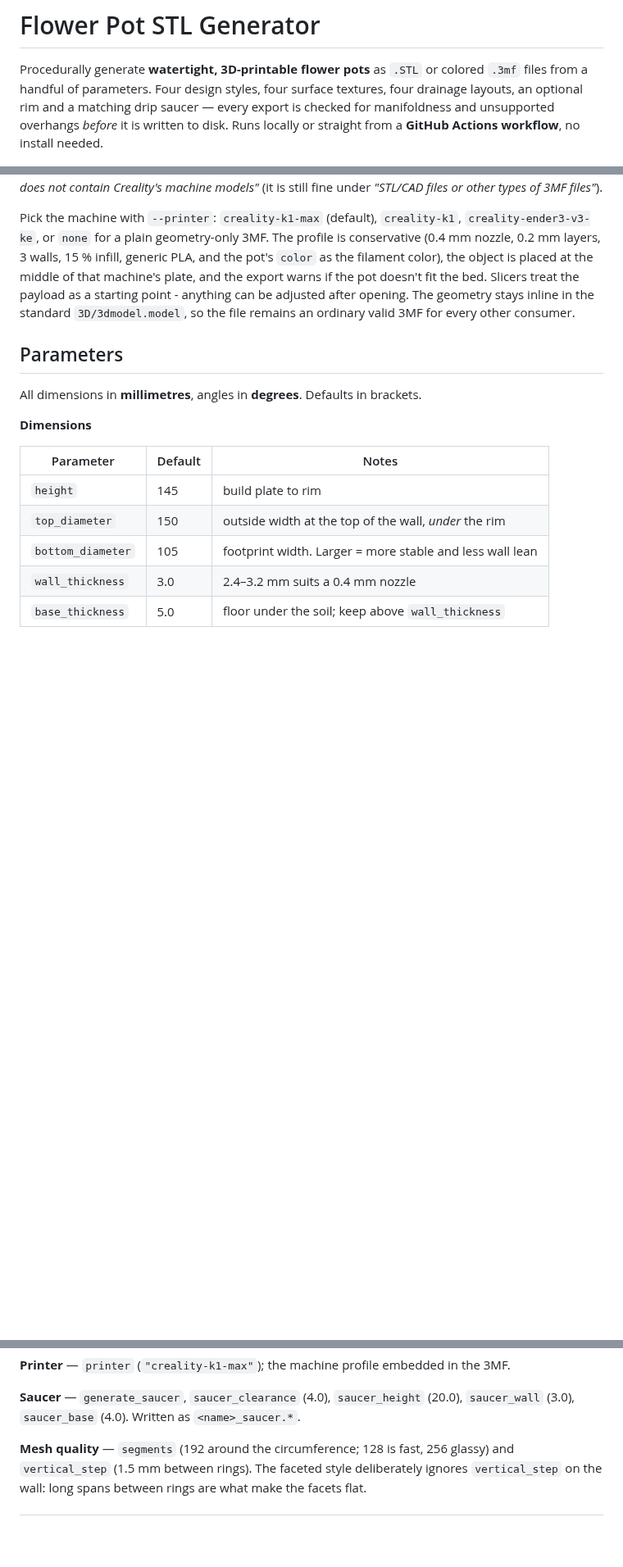
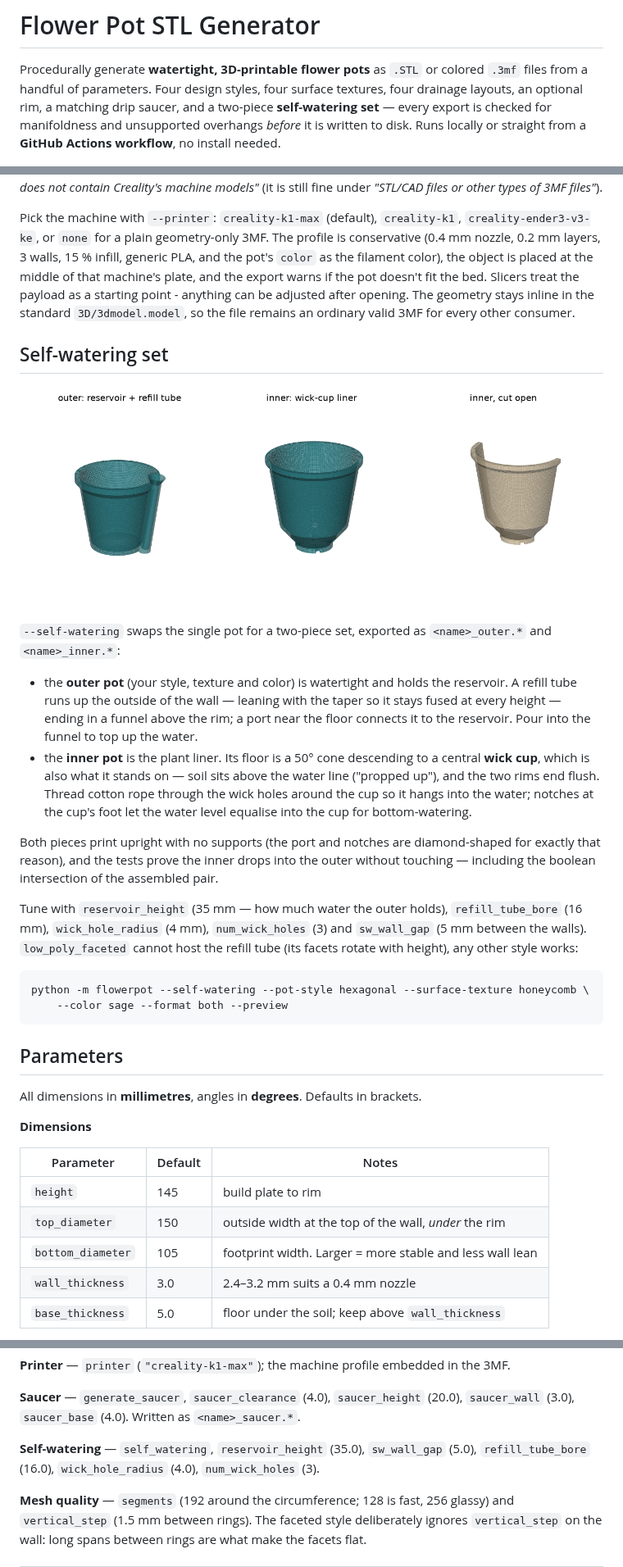
Before and after one commit to MEHDLLC/Flower-Pot-Stl-Generator, a Markdown page: README.md, 3 parts joined by grey strips. Shown at 82% size. Drawn GitHub-style; pictures changed too: docs/img/selfwatering.png (added); blank space fills up the shorter version.

````diff
--- a/README.md
+++ b/README.md
@@ -2,9 +2,10 @@
 
 Procedurally generate **watertight, 3D-printable flower pots** as `.STL` or colored
 `.3mf` files from a handful of parameters. Four design styles, four surface textures,
-four drainage layouts, an optional rim and a matching drip saucer — every export is
-checked for manifoldness and unsupported overhangs *before* it is written to disk.
-Runs locally or straight from a **GitHub Actions workflow**, no install needed.
+four drainage layouts, an optional rim, a matching drip saucer, and a two-piece
+**self-watering set** — every export is checked for manifoldness and unsupported
+overhangs *before* it is written to disk. Runs locally or straight from a
+**GitHub Actions workflow**, no install needed.
 
 ![the four pot styles](docs/img/styles.png)
 ![the surface textures](docs/img/textures.png)
@@ -143,6 +144,37 @@ the payload as a starting point - anything can be adjusted after opening. The
 geometry stays inline in the standard `3D/3dmodel.model`, so the file remains an
 ordinary valid 3MF for every other consumer.
 
+## Self-watering set
+
+![self-watering set](docs/img/selfwatering.png)
+
+`--self-watering` swaps the single pot for a two-piece set, exported as
+`<name>_outer.*` and `<name>_inner.*`:
+
+* the **outer pot** (your style, texture and color) is watertight and holds the
+  reservoir. A refill tube runs up the outside of the wall — leaning with the taper so
+  it stays fused at every height — ending in a funnel above the rim; a port near the
+  floor connects it to the reservoir. Pour into the funnel to top up the water.
+* the **inner pot** is the plant liner. Its floor is a 50° cone descending to a central
+  **wick cup**, which is also what it stands on — soil sits above the water line
+  ("propped up"), and the two rims end flush. Thread cotton rope through the wick
+  holes around the cup so it hangs into the water; notches at the cup's foot let the
+  water level equalise into the cup for bottom-watering.
+
+Both pieces print upright with no supports (the port and notches are diamond-shaped
+for exactly that reason), and the tests prove the inner drops into the outer without
+touching — including the boolean intersection of the assembled pair.
+
+Tune with `reservoir_height` (35 mm — how much water the outer holds),
+`refill_tube_bore` (16 mm), `wick_hole_radius` (4 mm), `num_wick_holes` (3) and
+`sw_wall_gap` (5 mm between the walls). `low_poly_faceted` cannot host the refill tube
+(its facets rotate with height), any other style works:
+
+```bash
+python -m flowerpot --self-watering --pot-style hexagonal --surface-texture honeycomb \
+    --color sage --format both --preview
+```
+
 ## Parameters
 
 All dimensions in **millimetres**, angles in **degrees**. Defaults in brackets.
@@ -198,6 +230,9 @@ producing a broken mesh.
 
 **Saucer** — `generate_saucer`, `saucer_clearance` (4.0), `saucer_height` (20.0),
 `saucer_wall` (3.0), `saucer_base` (4.0). Written as `<name>_saucer.*`.
+
+**Self-watering** — `self_watering`, `reservoir_height` (35.0), `sw_wall_gap` (5.0),
+`refill_tube_bore` (16.0), `wick_hole_radius` (4.0), `num_wick_holes` (3).
 
 **Mesh quality** — `segments` (192 around the circumference; 128 is fast, 256 glassy) and
 `vertical_step` (1.5 mm between rings). The faceted style deliberately ignores
````
Also changed, not shown: other parts of README.md (+1 -0 lines), 9 other files.
